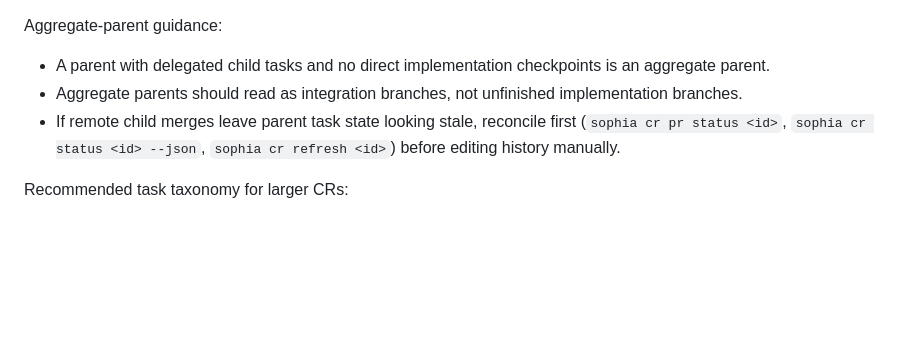
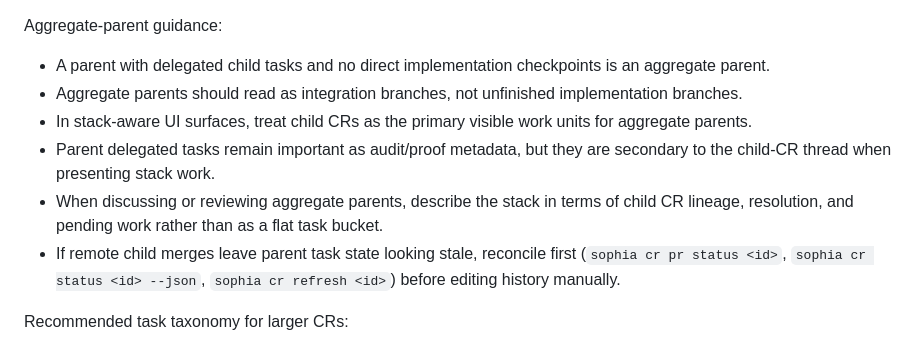
Before and after one commit to Kevandrew/sophia, a Markdown page: skills/sophia/SKILL.md, the part around the change. Drawn GitHub-style; blank space fills up the shorter version.

Commit message:
chore(cr-146/task-3): Update the Sophia skill for threaded aggregate-parent UX
Task: #3 Update the Sophia skill for threaded aggregate-parent UX
CR: 146 Stack UI polish, motion, and Sophia workflow docs

Sophia-CR: 146
Sophia-CR-UID: cr_dbdc2891-9bf6-4ed3-9634-180a8b25d68d
Sophia-Base-Ref: cr-aggregate-parent-threaded-tree-ui-for-cr-show-an-6095
Sophia-Base-Commit: 35997d7ad9f41c9e5642b0731cb5eec9bdee54f2
Sophia-Branch: cr-stack-ui-polish-motion-and-sophia-workflow-docs-dbdc
Sophia-Branch-Scheme: human_alias_v2
Sophia-Parent-CR: 142
Sophia-Task-Scope-Mode: path
Sophia-Task: 3
Sophia-Intent: Stack UI polish, motion, and Sophia workflow docs

```diff
--- a/skills/sophia/SKILL.md
+++ b/skills/sophia/SKILL.md
@@ -406,6 +406,9 @@ Recommended split flow:
 Aggregate-parent guidance:
 - A parent with delegated child tasks and no direct implementation checkpoints is an aggregate parent.
 - Aggregate parents should read as integration branches, not unfinished implementation branches.
+- In stack-aware UI surfaces, treat child CRs as the primary visible work units for aggregate parents.
+- Parent delegated tasks remain important as audit/proof metadata, but they are secondary to the child-CR thread when presenting stack work.
+- When discussing or reviewing aggregate parents, describe the stack in terms of child CR lineage, resolution, and pending work rather than as a flat task bucket.
 - If remote child merges leave parent task state looking stale, reconcile first (`sophia cr pr status <id>`, `sophia cr status <id> --json`, `sophia cr refresh <id>`) before editing history manually.
 
 Recommended task taxonomy for larger CRs:
```
